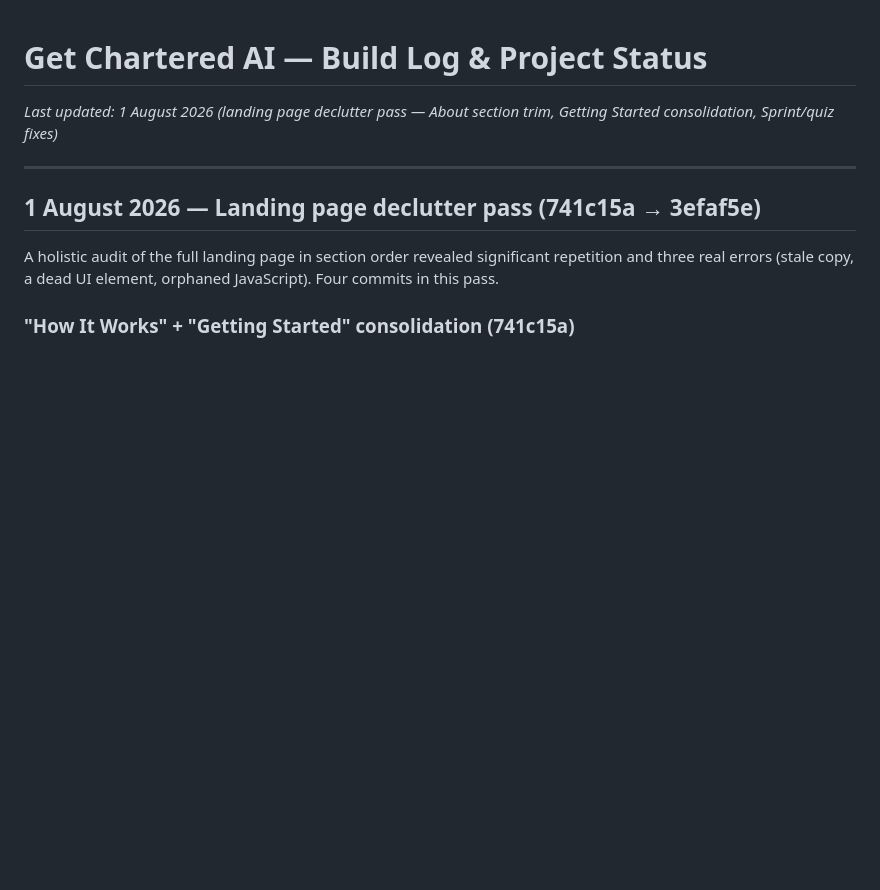
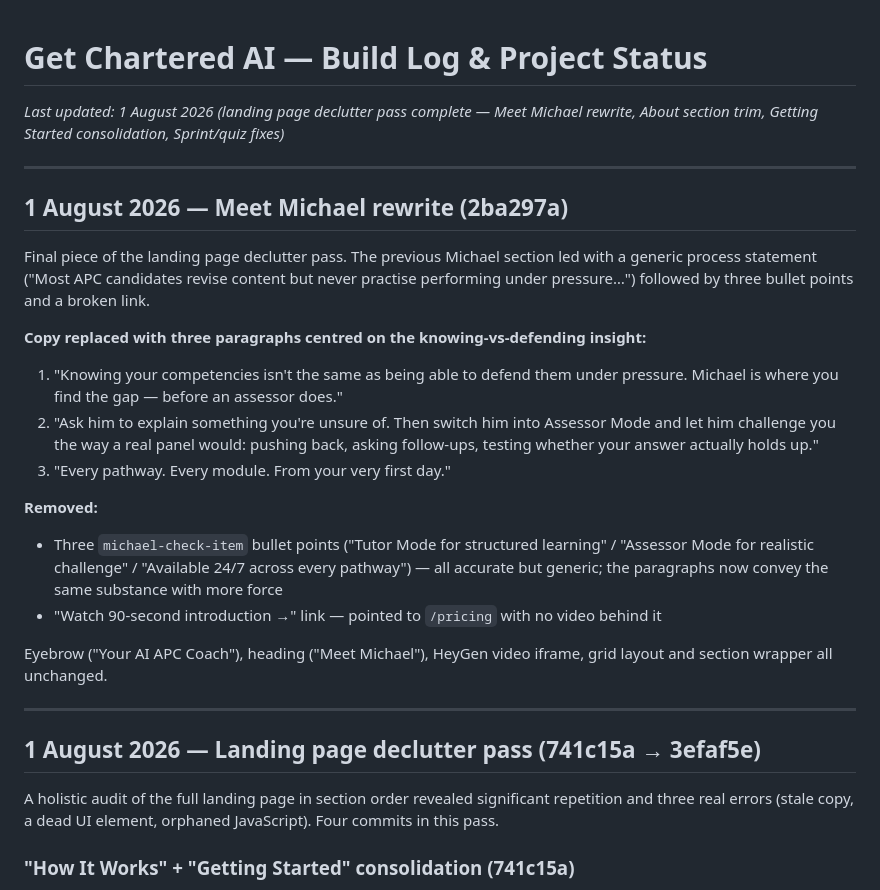
Before and after one commit to GetCharteredAi/getcharteredai, a Markdown page: BUILD_LOG.md, the part around the change. Drawn GitHub-style; blank space fills up the shorter version.

Commit message:
Update BUILD_LOG.md: document Meet Michael section rewrite (2ba297a)
Co-Authored-By: Claude Sonnet 4.6 <noreply@anthropic.com>

```diff
--- a/BUILD_LOG.md
+++ b/BUILD_LOG.md
@@ -1,6 +1,23 @@
 # Get Chartered AI — Build Log & Project Status
 
-*Last updated: 1 August 2026 (landing page declutter pass — About section trim, Getting Started consolidation, Sprint/quiz fixes)*
+*Last updated: 1 August 2026 (landing page declutter pass complete — Meet Michael rewrite, About section trim, Getting Started consolidation, Sprint/quiz fixes)*
+
+---
+
+## 1 August 2026 — Meet Michael rewrite (2ba297a)
+
+Final piece of the landing page declutter pass. The previous Michael section led with a generic process statement ("Most APC candidates revise content but never practise performing under pressure…") followed by three bullet points and a broken link.
+
+**Copy replaced with three paragraphs centred on the knowing-vs-defending insight:**
+1. "Knowing your competencies isn't the same as being able to defend them under pressure. Michael is where you find the gap — before an assessor does."
+2. "Ask him to explain something you're unsure of. Then switch him into Assessor Mode and let him challenge you the way a real panel would: pushing back, asking follow-ups, testing whether your answer actually holds up."
+3. "Every pathway. Every module. From your very first day."
+
+**Removed:**
+- Three `michael-check-item` bullet points ("Tutor Mode for structured learning" / "Assessor Mode for realistic challenge" / "Available 24/7 across every pathway") — all accurate but generic; the paragraphs now convey the same substance with more force
+- "Watch 90-second introduction →" link — pointed to `/pricing` with no video behind it
+
+Eyebrow ("Your AI APC Coach"), heading ("Meet Michael"), HeyGen video iframe, grid layout and section wrapper all unchanged.
 
 ---
 
```
